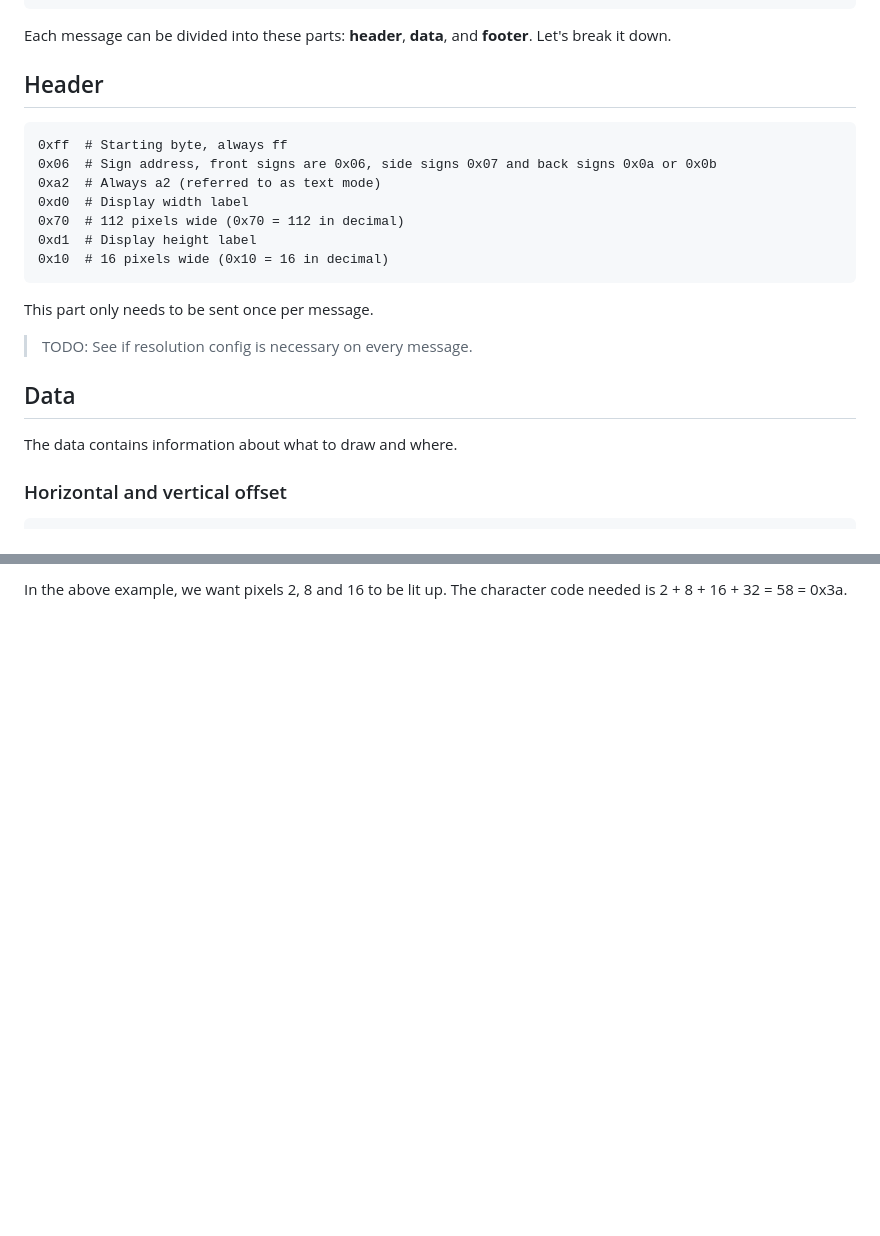
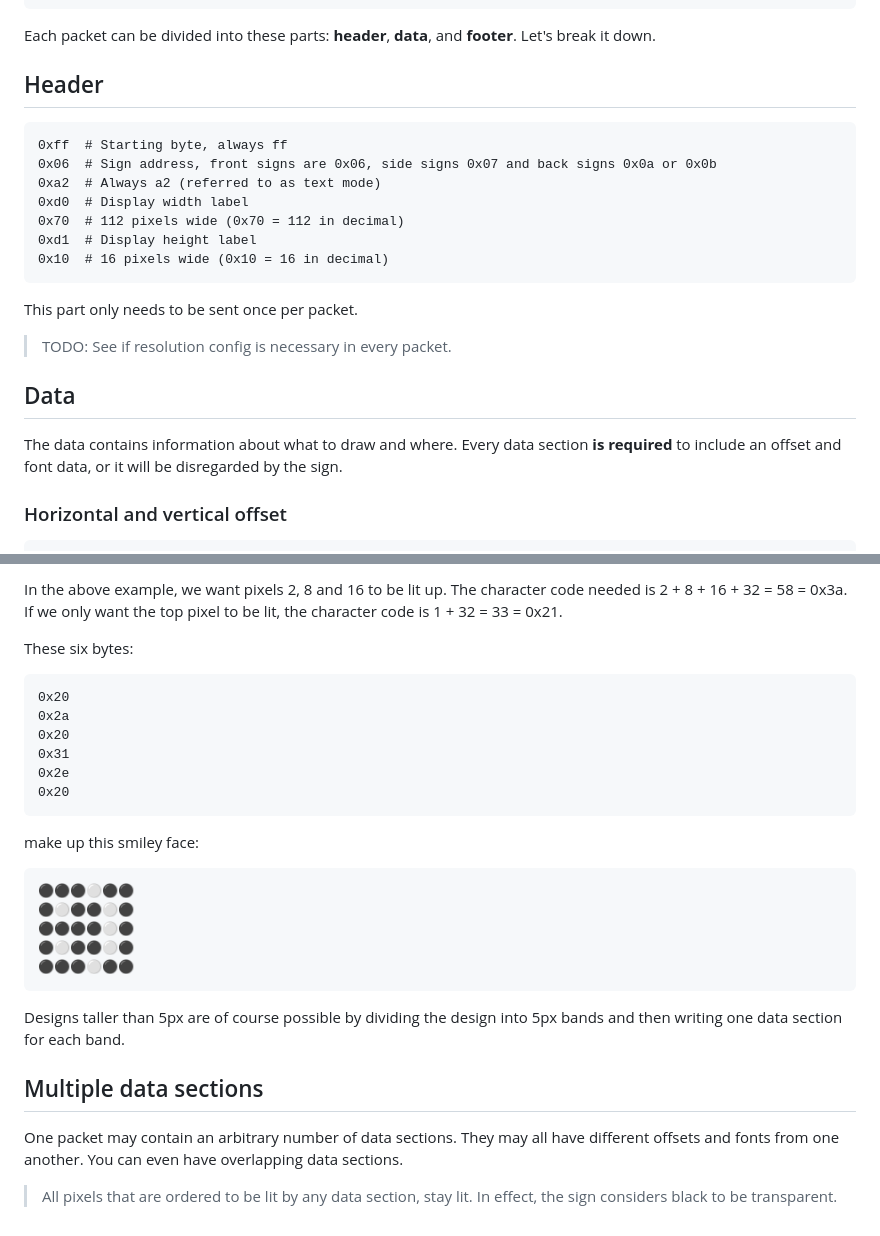
Before and after one commit to Nosen92/maskin-flipdot, a Markdown page: protocol.md, 2 parts joined by grey strips. Rendered like a GitHub page; blank space fills up the shorter version.

````diff
--- a/protocol.md
+++ b/protocol.md
@@ -26,7 +28,7 @@ Here is an example that simply writes EXAMPLE at the top left of the display:
 0xcd  # Checksum           ⎫ Footer
 0xff  # Stop byte          ⎭
 ```
-Each message can be divided into these parts: **header**, **data**, and **footer**. Let's break it down.
+Each packet can be divided into these parts: **header**, **data**, and **footer**. Let's break it down.
 
 ## Header
 ```
@@ -38,11 +40,11 @@ Each message can be divided into these parts: **header**, **data**, and **footer
 0xd1  # Display height label
 0x10  # 16 pixels wide (0x10 = 16 in decimal)
 ```
-This part only needs to be sent once per message.
->TODO: See if resolution config is necessary on every message.
+This part only needs to be sent once per packet.
+>TODO: See if resolution config is necessary in every packet.
 
 ## Data
-The data contains information about what to draw and where.
+The data contains information about what to draw and where. Every data section **is required** to include an offset and font data, or it will be disregarded by the sign.
 
 ### Horizontal and vertical offset
 ```
@@ -107,2 +126,25 @@ This number is obtained like this: Assign 1 to the top pixel, 2 to the second on
 ```
-In the above example, we want pixels 2, 8 and 16 to be lit up. The character code needed is 2 + 8 + 16 + 32 = 58 = 0x3a.
+In the above example, we want pixels 2, 8 and 16 to be lit up. The character code needed is 2 + 8 + 16 + 32 = 58 = 0x3a. If we only want the top pixel to be lit, the character code is 1 + 32 = 33 = 0x21.
+
+These six bytes:
+```
+0x20
+0x2a
+0x20
+0x31
+0x2e
+0x20
+```
+make up this smiley face:
+```
+⚫⚫⚫⚪⚫⚫
+⚫⚪⚫⚫⚪⚫
+⚫⚫⚫⚫⚪⚫
+⚫⚪⚫⚫⚪⚫
+⚫⚫⚫⚪⚫⚫
+```
+Designs taller than 5px are of course possible by dividing the design into 5px bands and then writing one data section for each band.
+
+## Multiple data sections
+One packet may contain an arbitrary number of data sections. They may all have different offsets and fonts from one another. You can even have overlapping data sections.
+> All pixels that are ordered to be lit by any data section, stay lit. In effect, the sign considers black to be transparent.
````
Also changed, not shown: other parts of protocol.md (+37 -18 lines).
